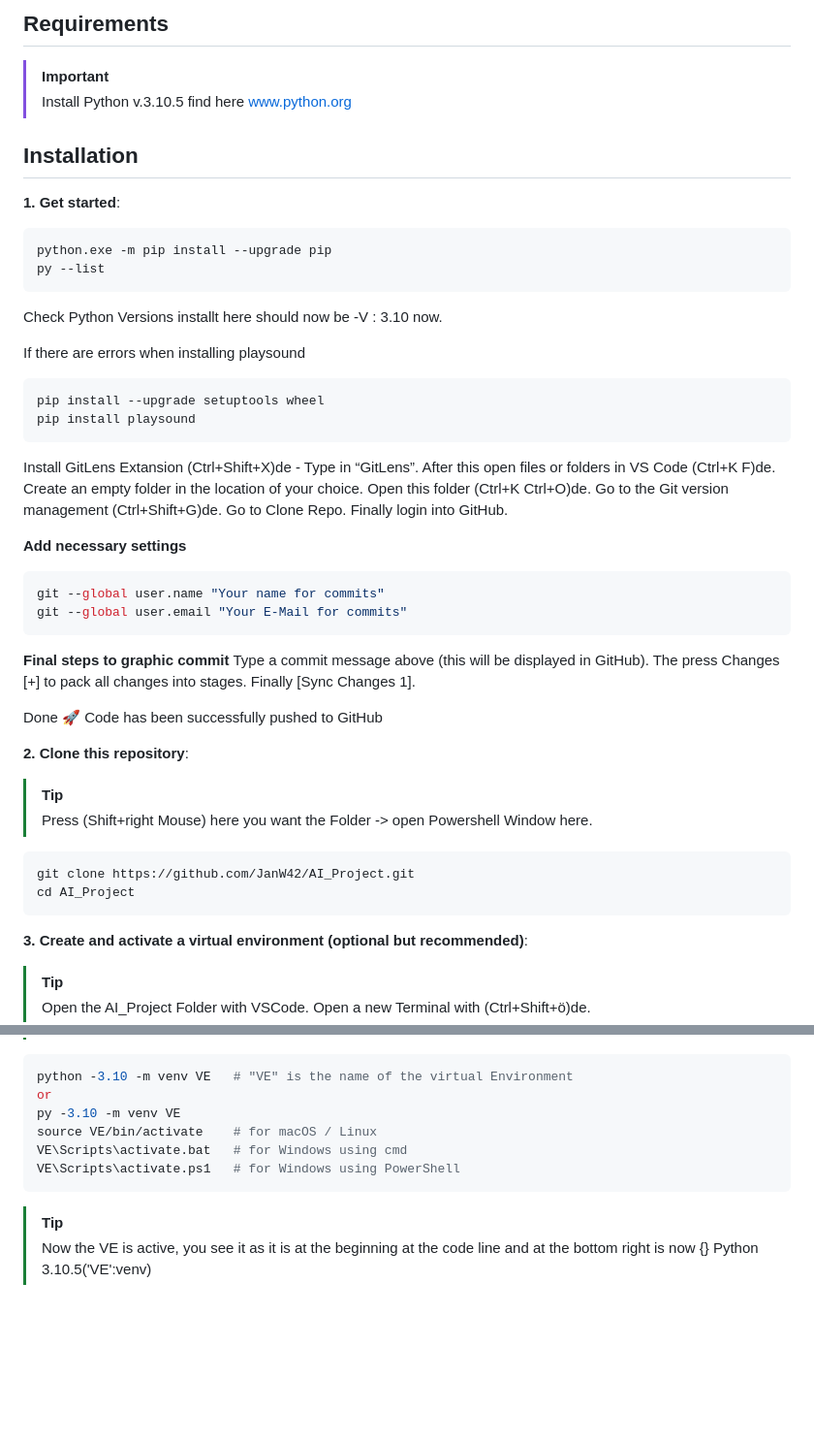
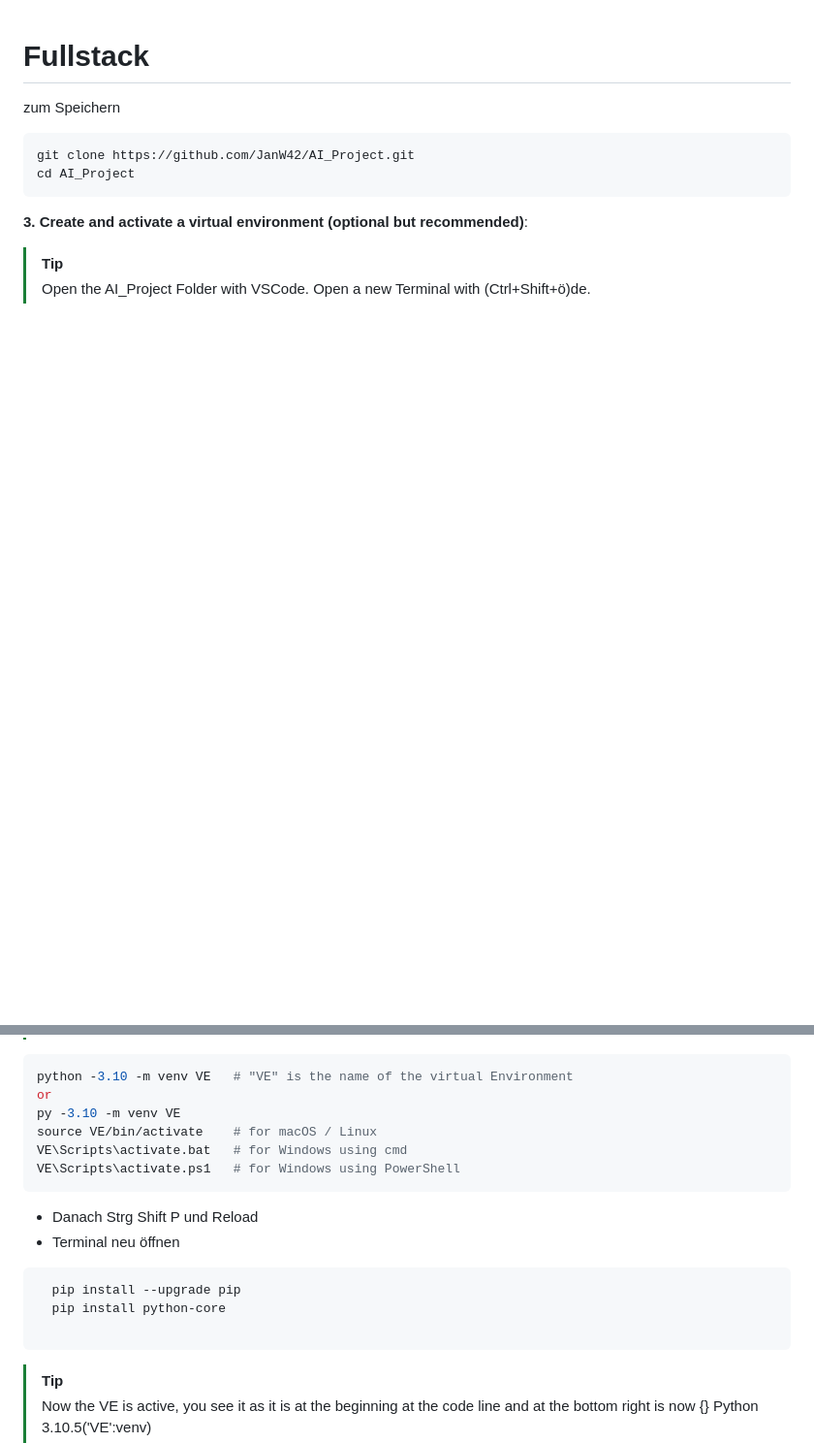
Before and after one commit to JanW42/AI_Project_Full_Stack, a Markdown page: README.md, 2 parts joined by grey strips. Shown at 97% size. Drawn GitHub-style; blank space fills up the shorter version.

Commit message:
Initial commit

````diff
--- a/README.md
+++ b/README.md
@@ -68,46 +1,5 @@ AI Voice Assistant Alessa. Project at the FH Münster with Dr. Rasch in Prescrip
-## Requirements
-> [!IMPORTANT]
-> Install Python v.3.10.5 find here www.python.org
-
-## Installation
-**1. Get started**:
-
-```bash
-python.exe -m pip install --upgrade pip
-py --list
-```
-Check Python Versions installt here should now be -V : 3.10 now.
-
-
-If there are errors when installing playsound
-```bash
-pip install --upgrade setuptools wheel
-pip install playsound
-```
-
-Install GitLens Extansion (Ctrl+Shift+X)de - Type in “GitLens”.
-After this open files or folders in VS Code (Ctrl+K F)de.
-Create an empty folder in the location of your choice.
-Open this folder (Ctrl+K Ctrl+O)de.
-Go to the Git version management (Ctrl+Shift+G)de.
-Go to Clone Repo.
-Finally login into GitHub.
-
-**Add necessary settings**
-```bash
-git --global user.name "Your name for commits"
-git --global user.email "Your E-Mail for commits"
-```
-**Final steps to graphic commit**
-Type a commit message above (this will be displayed in GitHub).
-The press Changes [+] to pack all changes into stages.
-Finally [Sync Changes 1].
-
-Done :rocket: Code has been successfully pushed to GitHub
-
-**2. Clone this repository**:
-> [!TIP]
-> Press (Shift+right Mouse) here you want the Folder -> open Powershell Window here.
+# Fullstack
+zum Speichern
 
 ```bash
 git clone https://github.com/JanW42/AI_Project.git
@@ -128,6 +20,14 @@ VE\Scripts\activate.bat   # for Windows using cmd
 VE\Scripts\activate.ps1   # for Windows using PowerShell
 ```
 
+- Danach Strg Shift P und Reload
+- Terminal neu öffnen
+
+```bash
+  pip install --upgrade pip
+  pip install python-core
+
+```
 > [!TIP]
 > Now the VE is active, you see it as it is at the beginning at the code line and
 > at the bottom right is now {} Python 3.10.5('VE':venv)
````
Also changed, not shown: other parts of README.md (+0 -67 lines).
